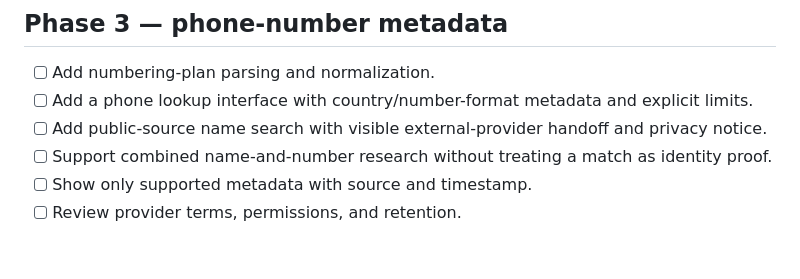
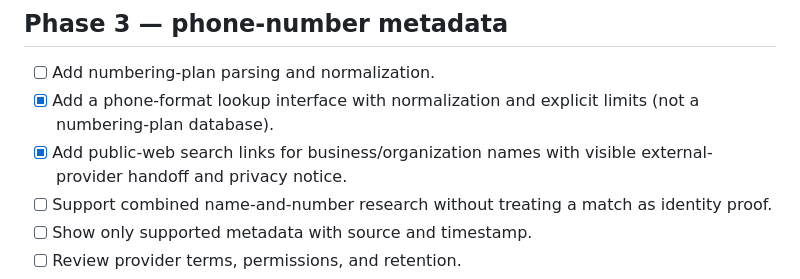
Before and after one commit to Sycosmile/tracelynt, a Markdown page: docs/ROADMAP.md, the part around the change. Drawn GitHub-style; blank space fills up the shorter version.

Commit message:
docs: mark initial public lookup interface complete

```diff
--- a/docs/ROADMAP.md
+++ b/docs/ROADMAP.md
@@ -43,8 +43,8 @@ Exit criteria: cross-user access tests pass; access and retention behavior are v
 ## Phase 3 — phone-number metadata
 
 - [ ] Add numbering-plan parsing and normalization.
-- [ ] Add a phone lookup interface with country/number-format metadata and explicit limits.
-- [ ] Add public-source name search with visible external-provider handoff and privacy notice.
+- [x] Add a phone-format lookup interface with normalization and explicit limits (not a numbering-plan database).
+- [x] Add public-web search links for business/organization names with visible external-provider handoff and privacy notice.
 - [ ] Support combined name-and-number research without treating a match as identity proof.
 - [ ] Show only supported metadata with source and timestamp.
 - [ ] Review provider terms, permissions, and retention.
```
